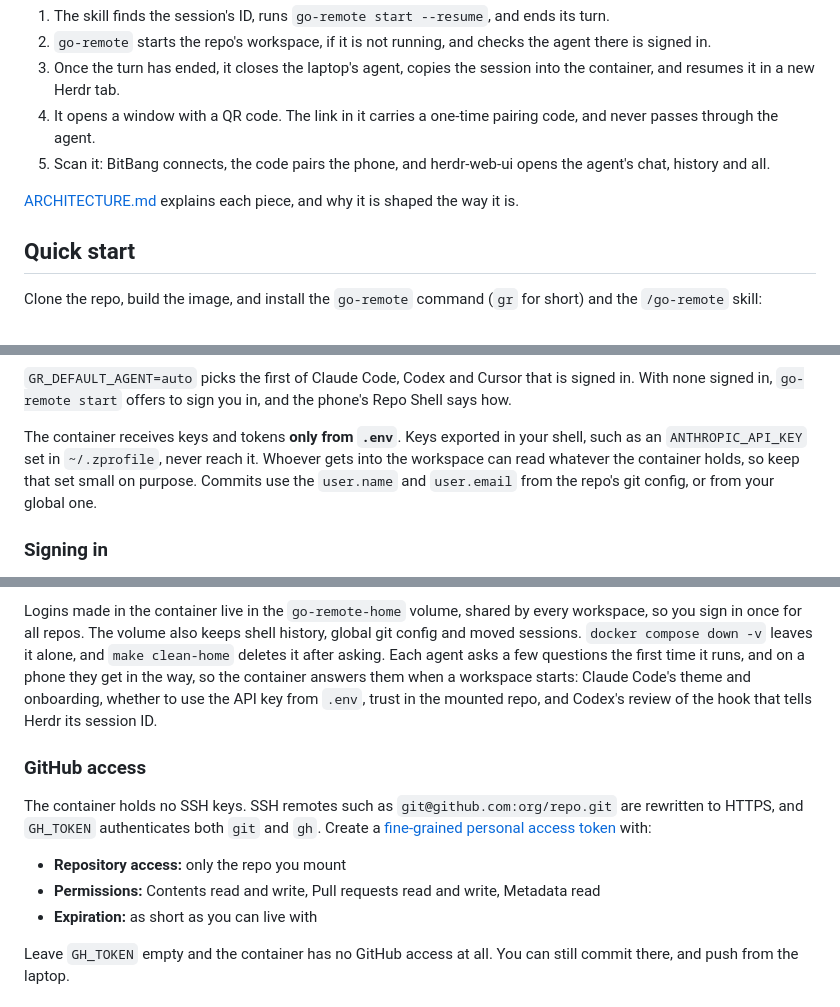
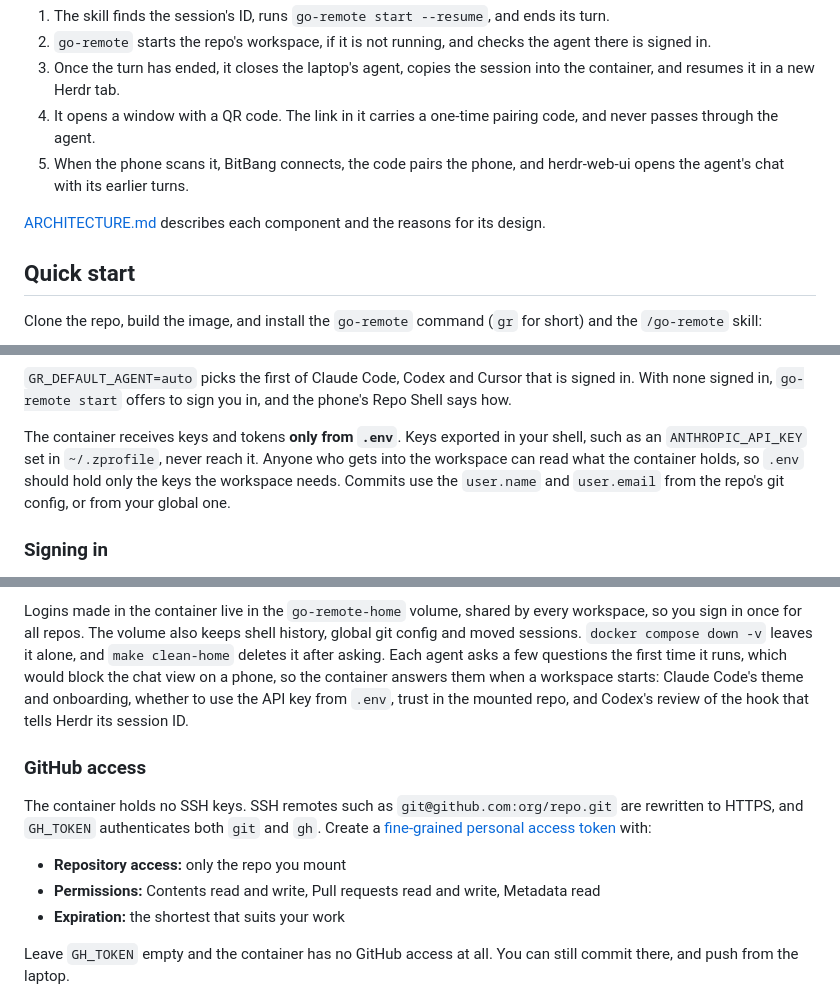
Before and after one commit to drluckyspin/bitbang-docker, a Markdown page: README.md, 3 parts joined by grey strips. Drawn GitHub-style.

```diff
--- a/README.md
+++ b/README.md
@@ -56,9 +55,10 @@ When you type `/go-remote` in an agent on the laptop:
 3. Once the turn has ended, it closes the laptop's agent, copies the session into the container, and resumes it in a new
    Herdr tab.
 4. It opens a window with a QR code. The link in it carries a one-time pairing code, and never passes through the agent.
-5. Scan it: BitBang connects, the code pairs the phone, and herdr-web-ui opens the agent's chat, history and all.
+5. When the phone scans it, BitBang connects, the code pairs the phone, and herdr-web-ui opens the agent's chat with its
+   earlier turns.
 
-[ARCHITECTURE.md](ARCHITECTURE.md) explains each piece, and why it is shaped the way it is.
+[ARCHITECTURE.md](ARCHITECTURE.md) describes each component and the reasons for its design.
 
 ## Quick start
 
@@ -234,9 +234,9 @@ when it is not. Most take effect when a workspace next starts.
 `go-remote start` offers to sign you in, and the phone's Repo Shell says how.
 
 The container receives keys and tokens **only from `.env`**. Keys exported in your shell, such as an `ANTHROPIC_API_KEY`
-set in `~/.zprofile`, never reach it. Whoever gets into the workspace can read whatever the container holds, so keep
-that set small on purpose. Commits use the `user.name` and `user.email` from the repo's git config, or from your global
-one.
+set in `~/.zprofile`, never reach it. Anyone who gets into the workspace can read what the container holds, so `.env`
+should hold only the keys the workspace needs. Commits use the `user.name` and `user.email` from the repo's git config,
+or from your global one.
 
 ### Signing in
 
@@ -256,10 +256,10 @@ key, and mix them per agent.
 
 Logins made in the container live in the `go-remote-home` volume, shared by every workspace, so you sign in once for all
 repos. The volume also keeps shell history, global git config and moved sessions. `docker compose down -v` leaves it
-alone, and `make clean-home` deletes it after asking. Each agent asks a few questions the first time it runs, and on a
-phone they get in the way, so the container answers them when a workspace starts: Claude Code's theme and onboarding,
-whether to use the API key from `.env`, trust in the mounted repo, and Codex's review of the hook that tells Herdr its
-session ID.
+alone, and `make clean-home` deletes it after asking. Each agent asks a few questions the first time it runs, which
+would block the chat view on a phone, so the container answers them when a workspace starts: Claude Code's theme and
+onboarding, whether to use the API key from `.env`, trust in the mounted repo, and Codex's review of the hook that tells
+Herdr its session ID.
 
 ### GitHub access
 
@@ -269,7 +269,7 @@ The container holds no SSH keys. SSH remotes such as `git@github.com:org/repo.gi
 
 - **Repository access:** only the repo you mount
 - **Permissions:** Contents read and write, Pull requests read and write, Metadata read
-- **Expiration:** as short as you can live with
+- **Expiration:** the shortest that suits your work
 
 Leave `GH_TOKEN` empty and the container has no GitHub access at all. You can still commit there, and push from the
 laptop.
```
Also changed, not shown: other parts of README.md (+39 -40 lines).
